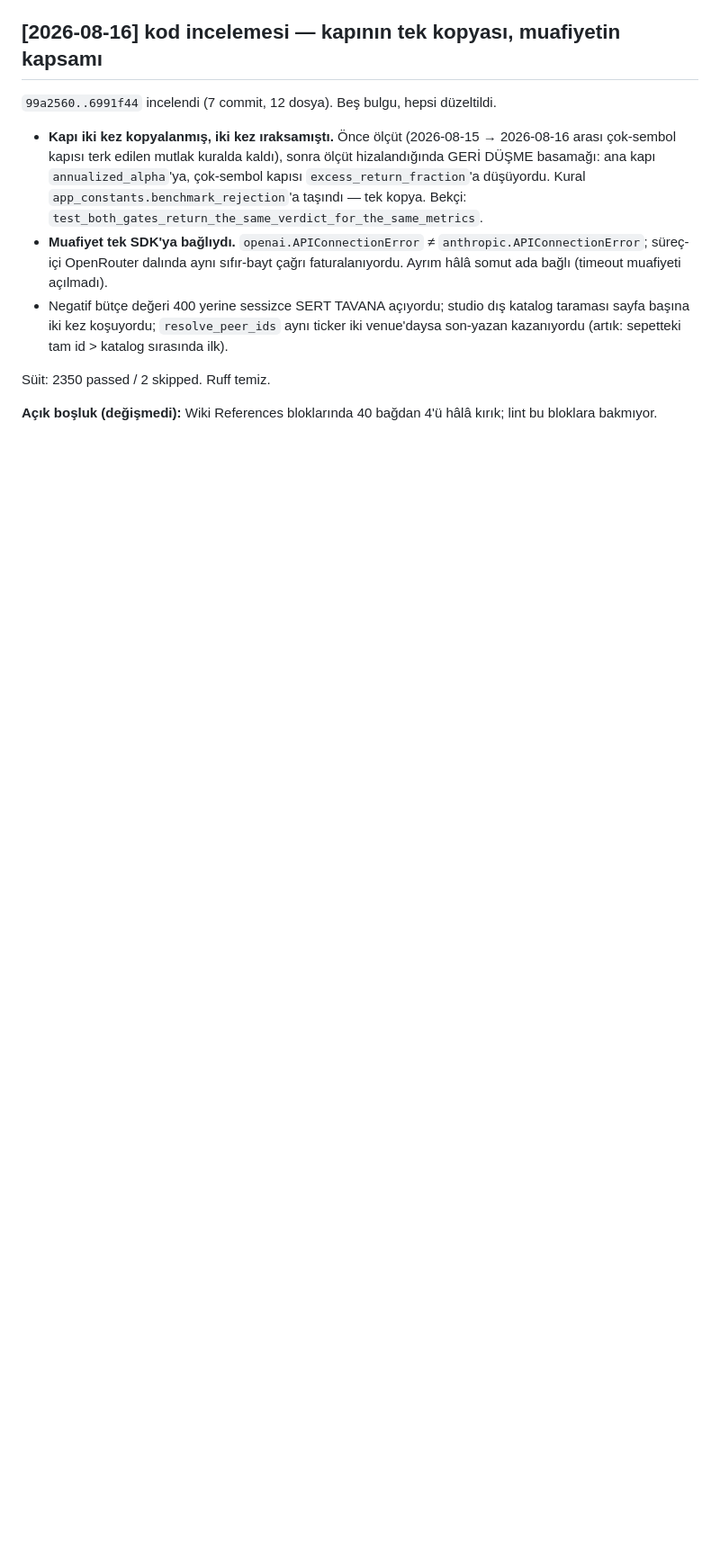
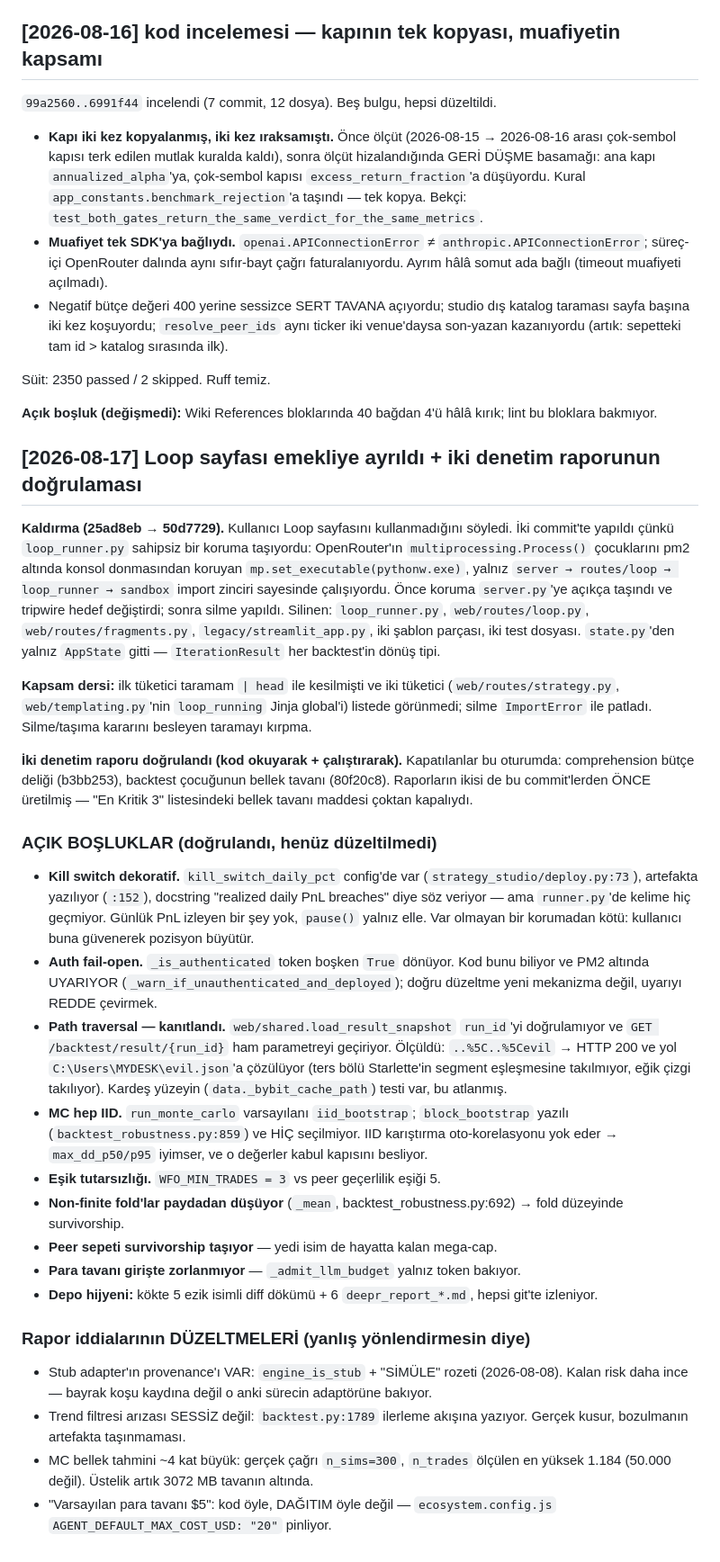
Before and after one commit to muratben19751/NAU_v18Jul, a Markdown page: nautilus_wiki/log.md, the part around the change. Shown at 90% size. Rendered like a GitHub page; blank space fills up the shorter version.

Commit message:
docs(wiki): Loop emekliliği modül haritasına işlendi + iki denetimin doğrulaması
Yalnız nautilus_wiki/ sahnelendi. Çalışma ağacında BAŞKA bir oturumun kod
değişiklikleri var (strategy_studio/*, web/routes/*, yeni bir test dosyası) —
onlara dokunulmadı; `git add -A` başkasının yarım işini bu commit'e gömerdi.

MODÜL HARİTASI dört satırda güncellendi:

* `web/routes/loop.py`, `loop_runner.py` → KALDIRILDI olarak işaretlendi, silme
  gerekçesi ve İKİ COMMİTLİK sıra korundu (25ad8eb önce korumayı sahiplendirdi,
  50d7729 sonra sildi).
* `web/routes/dashboard.py` → ince dashboard; `fragments.py` kaldırıldı.
* `state.py` → yalnız `IterationResult` kaldı; "legacy sanılan dosyada legacy
  OLMAYAN tip" dersi satırda duruyor.
* `agent.py` satırındaki tripwire adı düzeltildi: koruma artık `server.py`'de,
  test de `test_server_imports_sandbox_at_module_level`.

LOG'a bu oturumun iki denetim raporundan DOĞRULANAN boşlukları yazdım —
iddiaları değil, kodda görüleni:

  · kill switch dekoratif (config var, artefaktta var, runner'da YOK)
  · auth fail-open (uyarı var, ret yok)
  · path traversal — ölçüldü: `..%5C..%5Cevil` → HTTP 200, yol kök dışına çıkıyor
  · MC hep iid_bootstrap; block_bootstrap yazılı ve hiç seçilmiyor
  · WFO_MIN_TRADES=3 vs peer eşiği 5
  · non-finite fold'lar `_mean`'den düşüyor (fold-düzeyi survivorship)
  · peer sepeti survivorship; para tavanı girişte zorlanmıyor
  · depo hijyeni: 5 ezik diff dökümü + 6 deepr raporu git'te

Ve raporların YANLIŞ dört iddiası düzeltildi (sonraki okuyucu yanlış yere
koşmasın): stub adapter'ın provenance'ı var (SİMÜLE rozeti), trend filtresi
arızası sessiz değil, MC bellek tahmini ~4 kat büyük, "varsayılan para tavanı
$5" kodun değil dağıtımın cevabı ($20 pinli).

Lint: altı kategoride de 0. Sağlık raporu lint/2026-08-17_health.md.

Co-Authored-By: Claude Opus 5 <noreply@anthropic.com>

```diff
--- a/nautilus_wiki/log.md
+++ b/nautilus_wiki/log.md
@@ -1564,3 +1564,65 @@ Süit: 2350 passed / 2 skipped. Ruff temiz.
 
 **Açık boşluk (değişmedi):** Wiki References bloklarında 40 bağdan 4'ü hâlâ
 kırık; lint bu bloklara bakmıyor.
+
+## [2026-08-17] Loop sayfası emekliye ayrıldı + iki denetim raporunun doğrulaması
+
+**Kaldırma (25ad8eb → 50d7729).** Kullanıcı Loop sayfasını kullanmadığını
+söyledi. İki commit'te yapıldı çünkü `loop_runner.py` sahipsiz bir koruma
+taşıyordu: OpenRouter'ın `multiprocessing.Process()` çocuklarını pm2 altında
+konsol donmasından koruyan `mp.set_executable(pythonw.exe)`, yalnız
+`server → routes/loop → loop_runner → sandbox` import zinciri sayesinde
+çalışıyordu. Önce koruma `server.py`'ye açıkça taşındı ve tripwire hedef
+değiştirdi; sonra silme yapıldı. Silinen: `loop_runner.py`, `web/routes/loop.py`,
+`web/routes/fragments.py`, `legacy/streamlit_app.py`, iki şablon parçası, iki
+test dosyası. `state.py`'den yalnız `AppState` gitti — `IterationResult` her
+backtest'in dönüş tipi.
+
+**Kapsam dersi:** ilk tüketici taramam `| head` ile kesilmişti ve iki tüketici
+(`web/routes/strategy.py`, `web/templating.py`'nin `loop_running` Jinja
+global'i) listede görünmedi; silme `ImportError` ile patladı. Silme/taşıma
+kararını besleyen taramayı kırpma.
+
+**İki denetim raporu doğrulandı (kod okuyarak + çalıştırarak).** Kapatılanlar bu
+oturumda: comprehension bütçe deliği (b3bb253), backtest çocuğunun bellek tavanı
+(80f20c8). Raporların ikisi de bu commit'lerden ÖNCE üretilmiş — "En Kritik 3"
+listesindeki bellek tavanı maddesi çoktan kapalıydı.
+
+### AÇIK BOŞLUKLAR (doğrulandı, henüz düzeltilmedi)
+
+- **Kill switch dekoratif.** `kill_switch_daily_pct` config'de var
+  (`strategy_studio/deploy.py:73`), artefakta yazılıyor (`:152`), docstring
+  "realized daily PnL breaches" diye söz veriyor — ama `runner.py`'de kelime hiç
+  geçmiyor. Günlük PnL izleyen bir şey yok, `pause()` yalnız elle. Var olmayan
+  bir korumadan kötü: kullanıcı buna güvenerek pozisyon büyütür.
+- **Auth fail-open.** `_is_authenticated` token boşken `True` dönüyor. Kod bunu
+  biliyor ve PM2 altında UYARIYOR (`_warn_if_unauthenticated_and_deployed`);
+  doğru düzeltme yeni mekanizma değil, uyarıyı REDDE çevirmek.
+- **Path traversal — kanıtlandı.** `web/shared.load_result_snapshot` `run_id`'yi
+  doğrulamıyor ve `GET /backtest/result/{run_id}` ham parametreyi geçiriyor.
+  Ölçüldü: `..%5C..%5Cevil` → HTTP 200 ve yol `C:\Users\MYDESK\evil.json`'a
+  çözülüyor (ters bölü Starlette'in segment eşleşmesine takılmıyor, eğik çizgi
+  takılıyor). Kardeş yüzeyin (`data._bybit_cache_path`) testi var, bu atlanmış.
+- **MC hep IID.** `run_monte_carlo` varsayılanı `iid_bootstrap`; `block_bootstrap`
+  yazılı (`backtest_robustness.py:859`) ve HİÇ seçilmiyor. IID karıştırma
+  oto-korelasyonu yok eder → `max_dd_p50/p95` iyimser, ve o değerler kabul
+  kapısını besliyor.
+- **Eşik tutarsızlığı.** `WFO_MIN_TRADES = 3` vs peer geçerlilik eşiği 5.
+- **Non-finite fold'lar paydadan düşüyor** (`_mean`, backtest_robustness.py:692)
+  → fold düzeyinde survivorship.
+- **Peer sepeti survivorship taşıyor** — yedi isim de hayatta kalan mega-cap.
+- **Para tavanı girişte zorlanmıyor** — `_admit_llm_budget` yalnız token bakıyor.
+- **Depo hijyeni:** kökte 5 ezik isimli diff dökümü + 6 `deepr_report_*.md`,
+  hepsi git'te izleniyor.
+
+### Rapor iddialarının DÜZELTMELERİ (yanlış yönlendirmesin diye)
+
+- Stub adapter'ın provenance'ı VAR: `engine_is_stub` + "SİMÜLE" rozeti
+  (2026-08-08). Kalan risk daha ince — bayrak koşu kaydına değil o anki sürecin
+  adaptörüne bakıyor.
+- Trend filtresi arızası SESSİZ değil: `backtest.py:1789` ilerleme akışına
+  yazıyor. Gerçek kusur, bozulmanın artefakta taşınmaması.
+- MC bellek tahmini ~4 kat büyük: gerçek çağrı `n_sims=300`, `n_trades` ölçülen
+  en yüksek 1.184 (50.000 değil). Üstelik artık 3072 MB tavanın altında.
+- "Varsayılan para tavanı $5": kod öyle, DAĞITIM öyle değil —
+  `ecosystem.config.js` `AGENT_DEFAULT_MAX_COST_USD: "20"` pinliyor.
```
Also changed, not shown: nautilus_wiki/lint/2026-08-17_health.md (added, +13 -0 lines), 1 other file.
